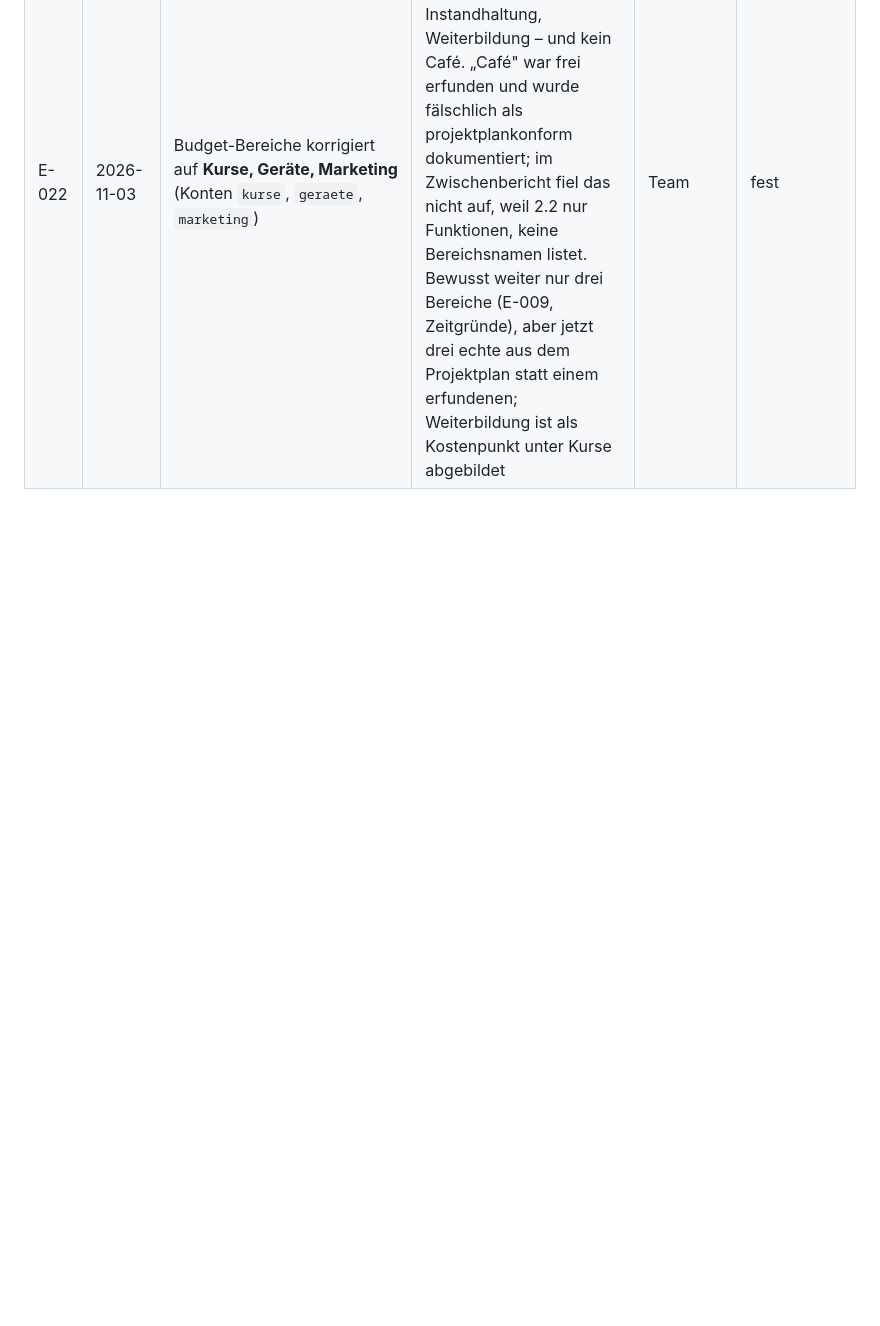
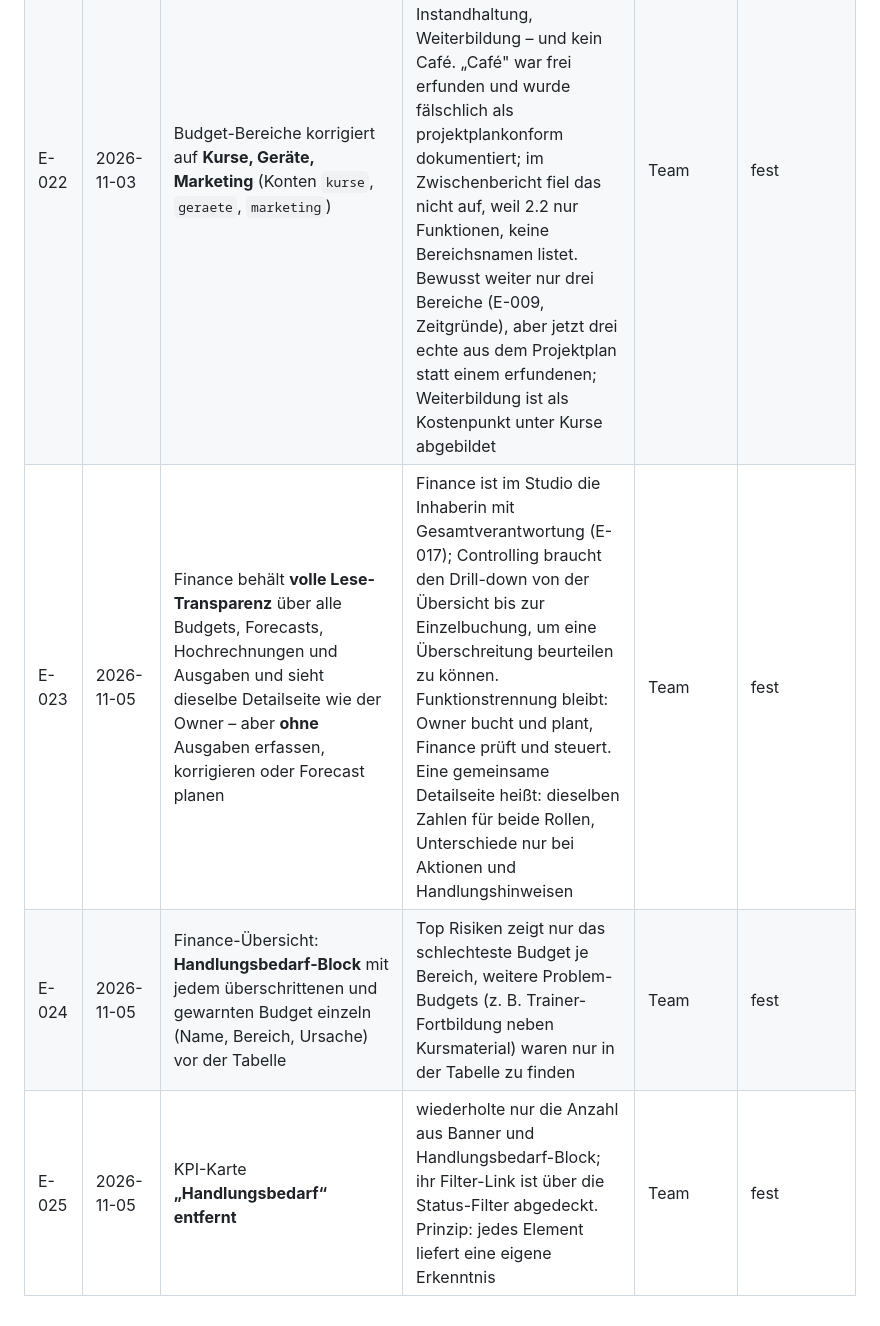
Before and after one commit to sinemoezbakir/Fallstudie, a Markdown page: docs/entscheidungen.md, the part around the change. Drawn GitHub-style; blank space fills up the shorter version.

Commit message:
MB-078: Entscheidungen E-023 bis E-025 (Finance-Transparenz, Handlungsbedarf-Block, KPI-Karte entfernt) dokumentiert (#78)
Co-Authored-By: Claude Opus 5.5 <noreply@anthropic.com>

```diff
--- a/docs/entscheidungen.md
+++ b/docs/entscheidungen.md
@@ -24,3 +24,6 @@ fest (Projektplan 6.1) |||||markieren.
 | E-020 | 2026-10-22 | Rollen korrigiert gemäß abgegebenem und benotetem Projektplan (3.2, 3.3 RACI): **Ardita** Projektleitung, Teamsprecherin & Dokumentation – programmiert nicht mit; **Sinem** Entwicklung Backend (DB, Login/Rollen, Datentrennung, Berechnungen, Forecast/Hochrechnung, Verfallszeit); **Natalia** Entwicklung Frontend (Design, Layout, Formulare, Finance-Übersicht, Owner-Dashboard, Diagramme); je 45 h | E-016 wich vom eingereichten Projektplan ab (Backend/Frontend vertauscht, Ardita fälschlich als Coderin eingeplant); der Projektplan ist verbindlicher Stand für Zwischenbericht und weitere Arbeit | Team | fest |
 | E-021 | 2026-10-25 | **Demo-Modus mit Kontowechsel** statt mehrerer Logins: einmal anmelden, danach über die Leiste unter der Navigation in jedes Konto wechseln (Admin, Finance, jede Owner-Person). Abschaltbar über `MALIA_DEMO=0` | Präsentation und Sprechstunde ohne ständiges Ab- und Anmelden; der Wechsel setzt denselben Session-Zustand wie ein Login, Rollenprüfung und Datentrennung gelten unverändert und lassen sich so live zeigen. Login mit Username und Passwort bleibt Pflicht | Team | fest |
 | E-022 | 2026-11-03 | Budget-Bereiche korrigiert auf **Kurse, Geräte, Marketing** (Konten `kurse`, `geraete`, `marketing`) | E-017 war in der Begründung falsch: Der benotete Projektplan (1.1) nennt fünf Bereiche – Kurse, Marketing, Geräte, Instandhaltung, Weiterbildung – und kein Café. „Café" war frei erfunden und wurde fälschlich als projektplankonform dokumentiert; im Zwischenbericht fiel das nicht auf, weil 2.2 nur Funktionen, keine Bereichsnamen listet. Bewusst weiter nur drei Bereiche (E-009, Zeitgründe), aber jetzt drei echte aus dem Projektplan statt einem erfundenen; Weiterbildung ist als Kostenpunkt unter Kurse abgebildet | Team | fest |
+| E-023 | 2026-11-05 | Finance behält **volle Lese-Transparenz** über alle Budgets, Forecasts, Hochrechnungen und Ausgaben und sieht dieselbe Detailseite wie der Owner – aber **ohne** Ausgaben erfassen, korrigieren oder Forecast planen | Finance ist im Studio die Inhaberin mit Gesamtverantwortung (E-017); Controlling braucht den Drill-down von der Übersicht bis zur Einzelbuchung, um eine Überschreitung beurteilen zu können. Funktionstrennung bleibt: Owner bucht und plant, Finance prüft und steuert. Eine gemeinsame Detailseite heißt: dieselben Zahlen für beide Rollen, Unterschiede nur bei Aktionen und Handlungshinweisen | Team | fest |
+| E-024 | 2026-11-05 | Finance-Übersicht: **Handlungsbedarf-Block** mit jedem überschrittenen und gewarnten Budget einzeln (Name, Bereich, Ursache) vor der Tabelle | Top Risiken zeigt nur das schlechteste Budget je Bereich, weitere Problem-Budgets (z. B. Trainer-Fortbildung neben Kursmaterial) waren nur in der Tabelle zu finden | Team | fest |
+| E-025 | 2026-11-05 | KPI-Karte **„Handlungsbedarf“ entfernt** | wiederholte nur die Anzahl aus Banner und Handlungsbedarf-Block; ihr Filter-Link ist über die Status-Filter abgedeckt. Prinzip: jedes Element liefert eine eigene Erkenntnis | Team | fest |
```
